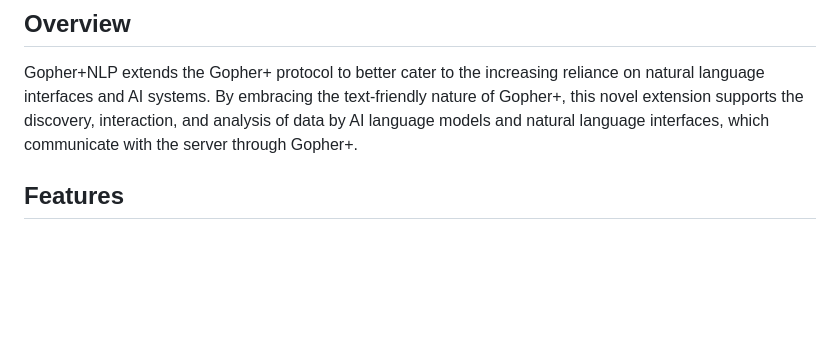
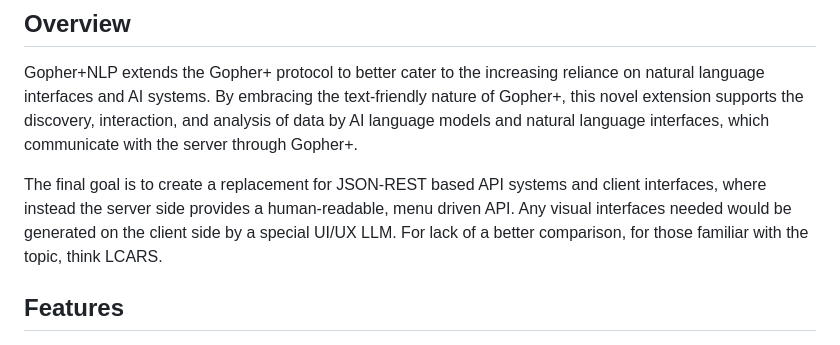
Before and after one commit to dgoldman0/gopherAI, a Markdown page: README.md, the part around the change. GitHub-like rendering; blank space fills up the shorter version.

Commit message:
Update README.md
Updated point of goal

```diff
--- a/README.md
+++ b/README.md
@@ -3,6 +3,8 @@
 ## Overview
 
 Gopher+NLP extends the Gopher+ protocol to better cater to the increasing reliance on natural language interfaces and AI systems. By embracing the text-friendly nature of Gopher+, this novel extension supports the discovery, interaction, and analysis of data by AI language models and natural language interfaces, which communicate with the server through Gopher+.
+
+The final goal is to create a replacement for JSON-REST based API systems and client interfaces, where instead the server side provides a human-readable, menu driven API. Any visual interfaces needed would be generated on the client side by a special UI/UX LLM. For lack of a better comparison, for those familiar with the topic, think LCARS.
 
 ## Features
 
```
